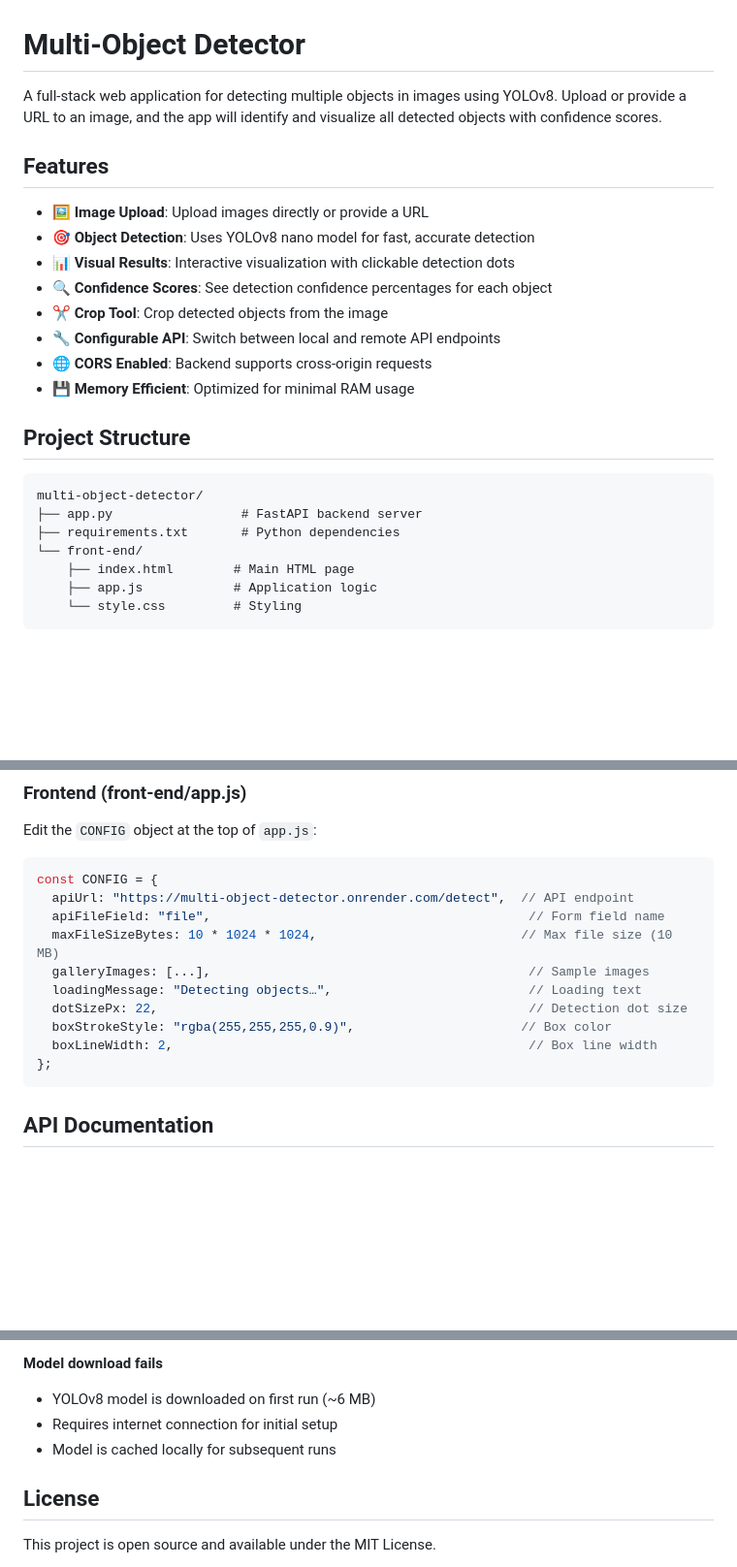
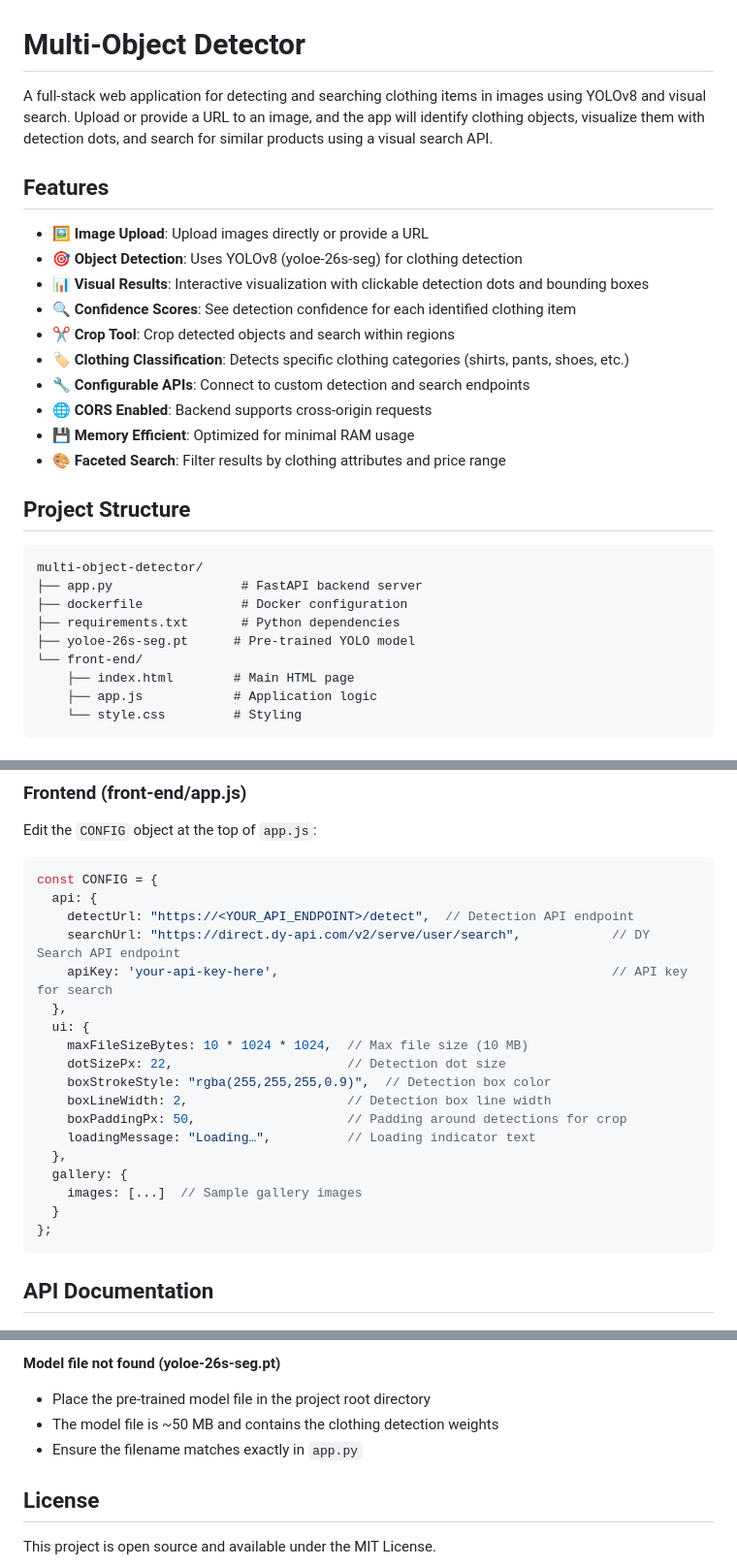
Before and after one commit to tiagoturra-dy/multi-object-detector, a Markdown page: README.md, 3 parts joined by grey strips. Shown at 97% size. Drawn GitHub-style; blank space fills up the shorter version.

````diff
--- a/README.md
+++ b/README.md
@@ -1,24 +1,28 @@
 # Multi-Object Detector
 
-A full-stack web application for detecting multiple objects in images using YOLOv8. Upload or provide a URL to an image, and the app will identify and visualize all detected objects with confidence scores.
+A full-stack web application for detecting and searching clothing items in images using YOLOv8 and visual search. Upload or provide a URL to an image, and the app will identify clothing objects, visualize them with detection dots, and search for similar products using a visual search API.
 
 ## Features
 
 - 🖼️ **Image Upload**: Upload images directly or provide a URL
-- 🎯 **Object Detection**: Uses YOLOv8 nano model for fast, accurate detection
-- 📊 **Visual Results**: Interactive visualization with clickable detection dots
-- 🔍 **Confidence Scores**: See detection confidence percentages for each object
-- ✂️ **Crop Tool**: Crop detected objects from the image
-- 🔧 **Configurable API**: Switch between local and remote API endpoints
+- 🎯 **Object Detection**: Uses YOLOv8 (yoloe-26s-seg) for clothing detection
+- 📊 **Visual Results**: Interactive visualization with clickable detection dots and bounding boxes
+- 🔍 **Confidence Scores**: See detection confidence for each identified clothing item
+- ✂️ **Crop Tool**: Crop detected objects and search within regions
+- 🏷️ **Clothing Classification**: Detects specific clothing categories (shirts, pants, shoes, etc.)
+- 🔧 **Configurable APIs**: Connect to custom detection and search endpoints
 - 🌐 **CORS Enabled**: Backend supports cross-origin requests
 - 💾 **Memory Efficient**: Optimized for minimal RAM usage
+- 🎨 **Faceted Search**: Filter results by clothing attributes and price range
 
 ## Project Structure
 
 ```
 multi-object-detector/
 ├── app.py                 # FastAPI backend server
+├── dockerfile             # Docker configuration
 ├── requirements.txt       # Python dependencies
+├── yoloe-26s-seg.pt      # Pre-trained YOLO model
 └── front-end/
     ├── index.html        # Main HTML page
     ├── app.js            # Application logic
@@ -94,14 +98,22 @@ Edit the `CONFIG` object at the top of `app.js`:
 
 ```javascript
 const CONFIG = {
-  apiUrl: "https://multi-object-detector.onrender.com/detect",  // API endpoint
-  apiFileField: "file",                                          // Form field name
-  maxFileSizeBytes: 10 * 1024 * 1024,                           // Max file size (10 MB)
-  galleryImages: [...],                                          // Sample images
-  loadingMessage: "Detecting objects…",                          // Loading text
-  dotSizePx: 22,                                                 // Detection dot size
-  boxStrokeStyle: "rgba(255,255,255,0.9)",                      // Box color
-  boxLineWidth: 2,                                               // Box line width
+  api: {
+    detectUrl: "https://<YOUR_API_ENDPOINT>/detect",  // Detection API endpoint
+    searchUrl: "https://direct.dy-api.com/v2/serve/user/search",            // DY Search API endpoint
+    apiKey: 'your-api-key-here',                                            // API key for search
+  },
+  ui: {
+    maxFileSizeBytes: 10 * 1024 * 1024,  // Max file size (10 MB)
+    dotSizePx: 22,                       // Detection dot size
+    boxStrokeStyle: "rgba(255,255,255,0.9)",  // Detection box color
+    boxLineWidth: 2,                     // Detection box line width
+    boxPaddingPx: 50,                    // Padding around detections for crop
+    loadingMessage: "Loading…",          // Loading indicator text
+  },
+  gallery: {
+    images: [...]  // Sample gallery images
+  }
 };
 ```
 
@@ -209,8 +245,8 @@ The default deployment URL is available at: `https://multi-object-detector.onren
 
-**Model download fails**
-- YOLOv8 model is downloaded on first run (~6 MB)
-- Requires internet connection for initial setup
-- Model is cached locally for subsequent runs
+**Model file not found (yoloe-26s-seg.pt)**
+- Place the pre-trained model file in the project root directory
+- The model file is ~50 MB and contains the clothing detection weights
+- Ensure the filename matches exactly in `app.py`
 
 ## License
 
````
Also changed, not shown: other parts of README.md (+40 -16 lines).
